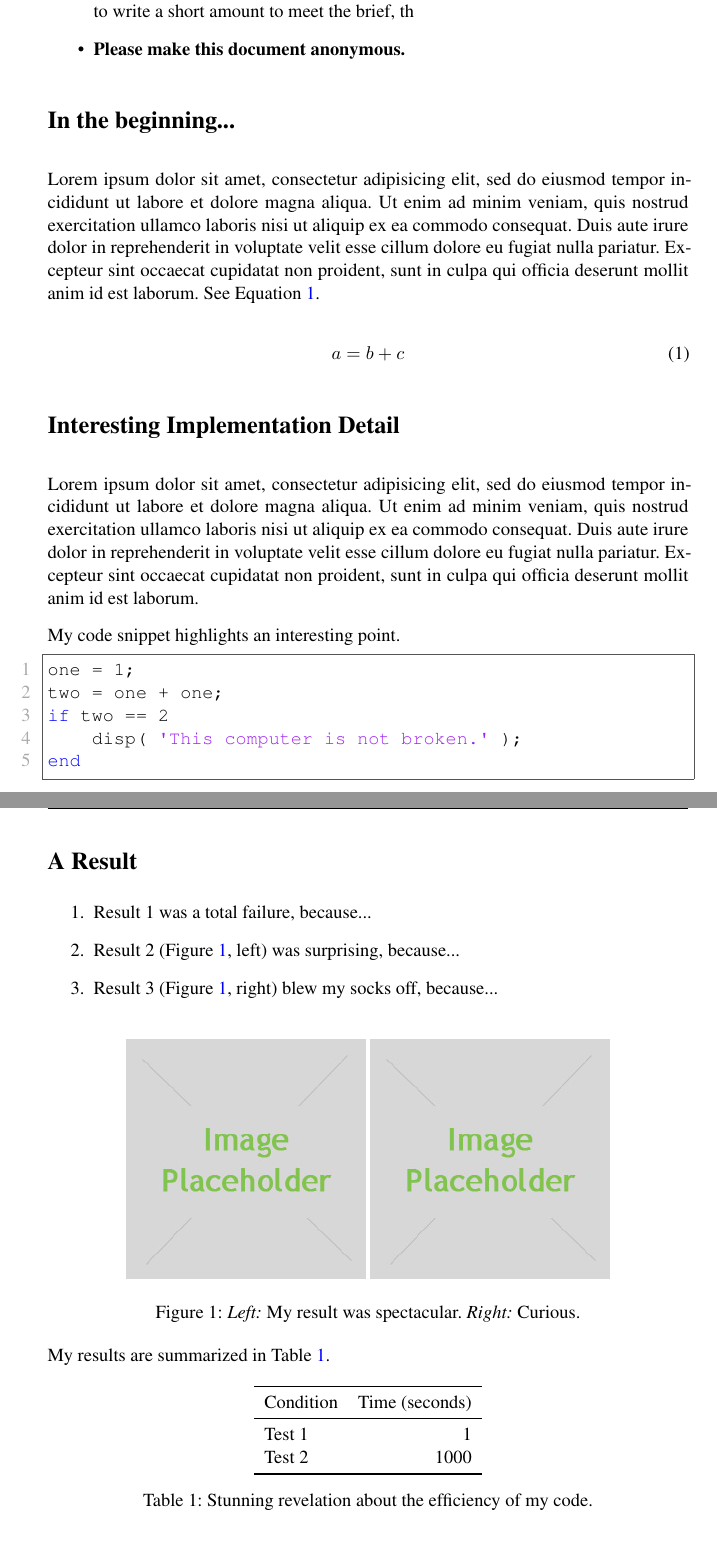
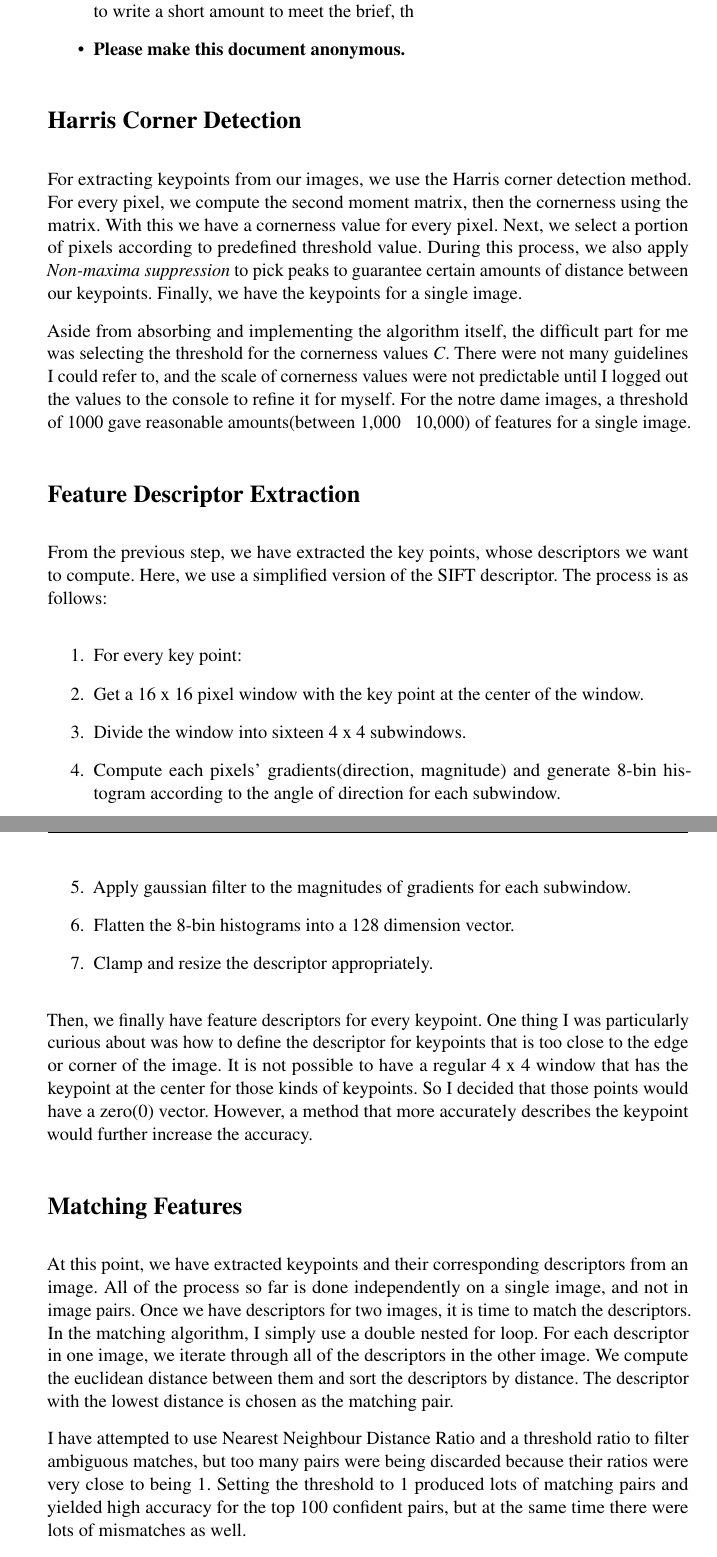
Before and after one commit to pacokwon/cs484-computer-vision, a LaTeX problem sheet (assignment4/writeup/writeup.tex): two parts of pages 1 and 2 of 2, joined at a grey line, cut so that both start at the same text. Compiled offline with pdfLaTeX.

Commit message:
add: writeup for assignment

```diff
--- a/assignment4/writeup/writeup.tex
+++ b/assignment4/writeup/writeup.tex
@@ -93,56 +93,27 @@
   \item \textbf{Please make this document anonymous.}
 \end{itemize}
 
-\section*{In the beginning...}
+\section*{Harris Corner Detection}
+For extracting keypoints from our images, we use the Harris corner detection method. For every pixel, we compute the second moment matrix, then the cornerness using the matrix. With this we have a cornerness value for every pixel. Next, we select a portion of pixels according to predefined threshold value. During this process, we also apply \emph{Non-maxima suppression} to pick peaks to guarantee certain amounts of distance between our keypoints. Finally, we have the keypoints for a single image.
 
-Lorem ipsum dolor sit amet, consectetur adipisicing elit, sed do eiusmod tempor incididunt ut labore et dolore magna aliqua. Ut enim ad minim veniam, quis nostrud exercitation ullamco laboris nisi ut aliquip ex ea commodo consequat. Duis aute irure dolor in reprehenderit in voluptate velit esse cillum dolore eu fugiat nulla pariatur. Excepteur sint occaecat cupidatat non proident, sunt in culpa qui officia deserunt mollit anim id est laborum. See Equation~\ref{eq:one}.
+Aside from absorbing and implementing the algorithm itself, the difficult part for me was selecting the threshold for the cornerness values \emph{C}. There were not many guidelines I could refer to, and the scale of cornerness values were not predictable until I logged out the values to the console to refine it for myself. For the notre dame images, a threshold of 1000 gave reasonable amounts(between 1,000 ~ 10,000) of features for a single image.
 
-\begin{equation}
-a = b + c
-\label{eq:one}
-\end{equation}
-
-\section*{Interesting Implementation Detail}
-
-Lorem ipsum dolor sit amet, consectetur adipisicing elit, sed do eiusmod tempor incididunt ut labore et dolore magna aliqua. Ut enim ad minim veniam, quis nostrud exercitation ullamco laboris nisi ut aliquip ex ea commodo consequat. Duis aute irure dolor in reprehenderit in voluptate velit esse cillum dolore eu fugiat nulla pariatur. Excepteur sint occaecat cupidatat non proident, sunt in culpa qui officia deserunt mollit anim id est laborum.
-
-My code snippet highlights an interesting point.
-\begin{lstlisting}[style=Matlab-editor]
-one = 1;
-two = one + one;
-if two == 2
-    disp( 'This computer is not broken.' );
-end
-\end{lstlisting}
-
-\section*{A Result}
+\section*{Feature Descriptor Extraction}
+From the previous step, we have extracted the key points, whose descriptors we want to compute. Here, we use a simplified version of the SIFT descriptor. The process is as follows:
 
 \begin{enumerate}
-    \item Result 1 was a total failure, because...
-    \item Result 2 (Figure~\ref{fig:result1}, left) was surprising, because...
-    \item Result 3 (Figure~\ref{fig:result1}, right) blew my socks off, because...
+    \item For every key point:
+    \item Get a 16 x 16 pixel window with the key point at the center of the window.
+    \item Divide the window into sixteen 4 x 4 subwindows.
+    \item Compute each pixels' gradients(direction, magnitude) and generate 8-bin histogram according to the angle of direction for each subwindow.
+    \item Apply gaussian filter to the magnitudes of gradients for each subwindow.
+    \item Flatten the 8-bin histograms into a 128 dimension vector.
+    \item Clamp and resize the descriptor appropriately.
 \end{enumerate}
 
-\begin{figure}[h]
-    \centering
-    \includegraphics[width=5cm]{placeholder.jpg}
-    \includegraphics[width=5cm]{placeholder.jpg}
-    \caption{\emph{Left:} My result was spectacular. \emph{Right:} Curious.}
-    \label{fig:result1}
-\end{figure}
+Then, we finally have feature descriptors for every keypoint. One thing I was particularly curious about was how to define the descriptor for keypoints that is too close to the edge or corner of the image. It is not possible to have a regular 4 x 4 window that has the keypoint at the center for those kinds of keypoints. So I decided that those points would have a zero(0) vector. However, a method that more accurately describes the keypoint would further increase the accuracy.
 
-My results are summarized in Table~\ref{tab:table1}.
+\section*{Matching Features}
+At this point, we have extracted keypoints and their corresponding descriptors from an image. All of the process so far is done independently on a single image, and not in image pairs. Once we have descriptors for two images, it is time to match the descriptors. In the matching algorithm, I simply use a double nested for loop. For each descriptor in one image, we iterate through all of the descriptors in the other image. We compute the euclidean distance between them and sort the descriptors by distance. The descriptor with the lowest distance is chosen as the matching pair.
 
-\begin{table}[h]
-    \centering
-    \begin{tabular}{lr}
-        \toprule
-        Condition & Time (seconds) \\
-        \midrule
-        Test 1 & 1 \\
-        Test 2 & 1000 \\
-        \bottomrule
-    \end{tabular}
-    \caption{Stunning revelation about the efficiency of my code.}
-    \label{tab:table1}
-\end{table}
+I have attempted to use Nearest Neighbour Distance Ratio and a threshold ratio to filter ambiguous matches, but too many pairs were being discarded because their ratios were very close to being 1. Setting the threshold to 1 produced lots of matching pairs and yielded high accuracy for the top 100 confident pairs, but at the same time there were lots of mismatches as well.
```
Also changed, not shown: assignment4/writeup/writeup.tex (5 more changed lines).
